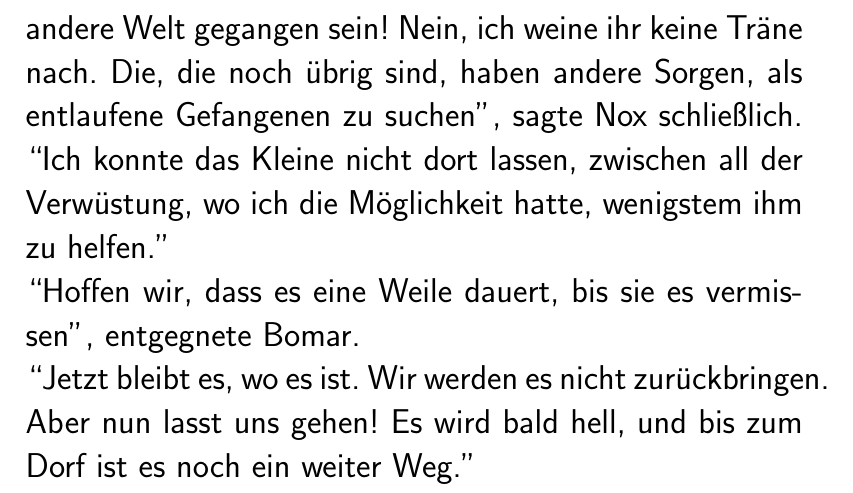
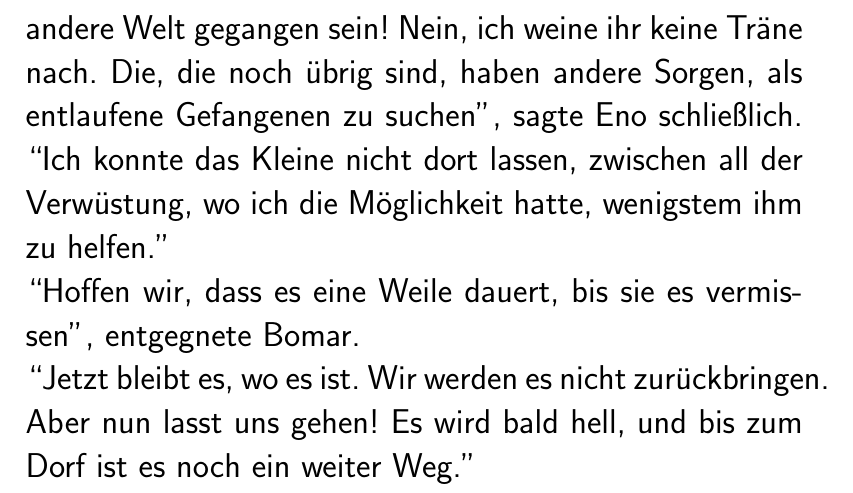
Before and after one commit to M3ssman/pdflatex-book-example, a LaTeX book (book-one/one-progress.tex): part of page 16 of 38, cut so that both start at the same text. Compiled offline with pdfLaTeX.

Commit message:
name korrigiert

```diff
--- a/book-one/one-progress.tex
+++ b/book-one/one-progress.tex
@@ -112,7 +112,7 @@ Und {\Eno} berichtete seinen Gefährten, wo er das Kind gefunden hatte. Die Bege
 
 Sie schauten zu der Stadt am See.\\
 Der Rauch aus den Trümmern der Stadt {\Tern} zog wie ein heller Schleier über das Wasser.\\
-\q{Der Graue Turm ist gefallen. Mag die Graue Herrin, die furchtbare, alte Hexe, zusammen mit seinen Mauern in die andere Welt gegangen sein! Nein, ich weine ihr keine Träne nach. Die, die noch übrig sind, haben andere Sorgen, als entlaufene Gefangenen zu suchen}, sagte {\Nox} schließlich.
+\q{Der Graue Turm ist gefallen. Mag die Graue Herrin, die furchtbare, alte Hexe, zusammen mit seinen Mauern in die andere Welt gegangen sein! Nein, ich weine ihr keine Träne nach. Die, die noch übrig sind, haben andere Sorgen, als entlaufene Gefangenen zu suchen}, sagte {\Eno} schließlich.
 \q{Ich konnte das Kleine nicht dort lassen, zwischen all der Verwüstung, wo ich die Möglichkeit hatte, wenigstem ihm zu helfen.}\\
 \q{Hoffen wir, dass es eine Weile dauert, bis sie es vermissen}, entgegnete {\Bomar}.\\
 \q{Jetzt bleibt es, wo es ist. Wir werden es nicht zurückbringen. Aber nun lasst uns gehen! Es wird bald hell, und bis zum Dorf ist es noch ein weiter Weg.}
```
